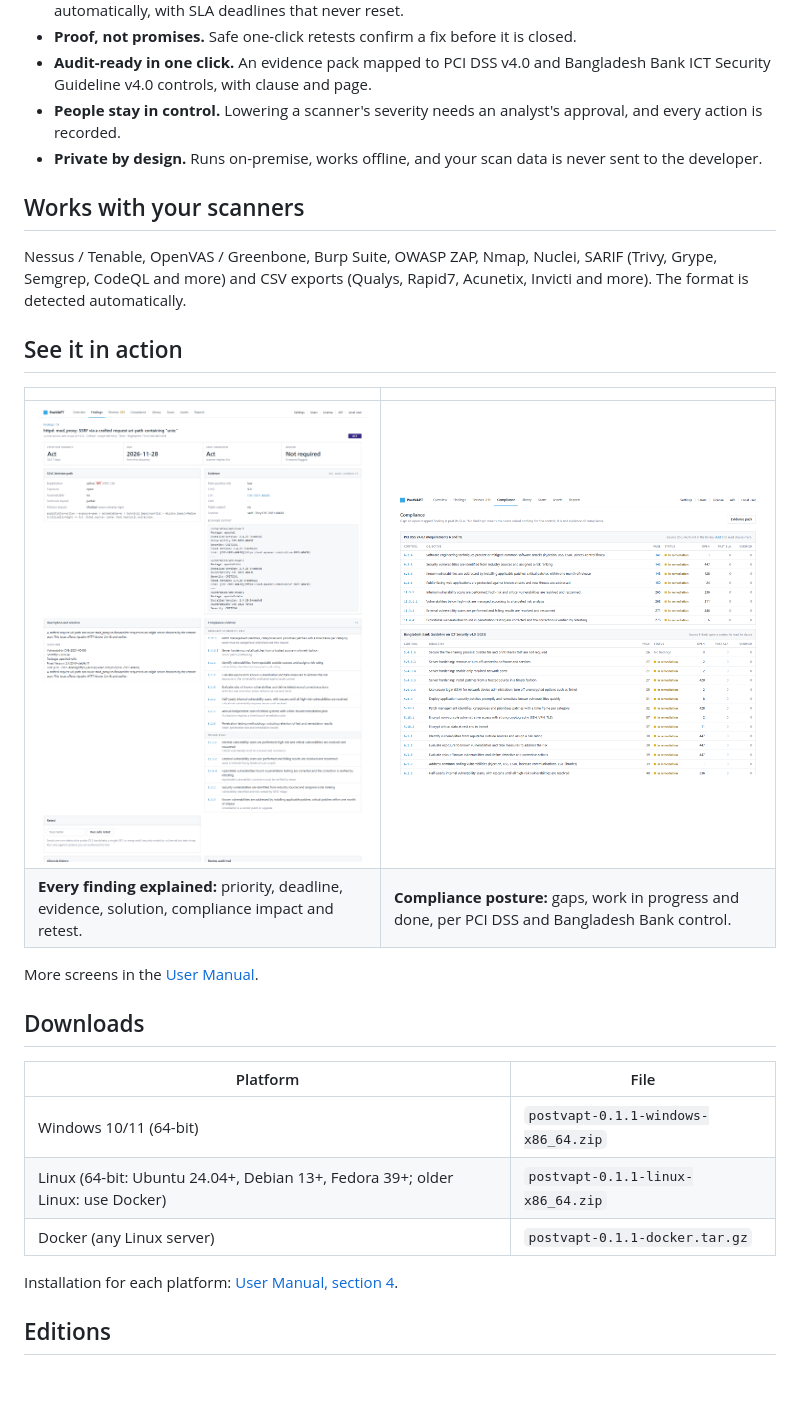
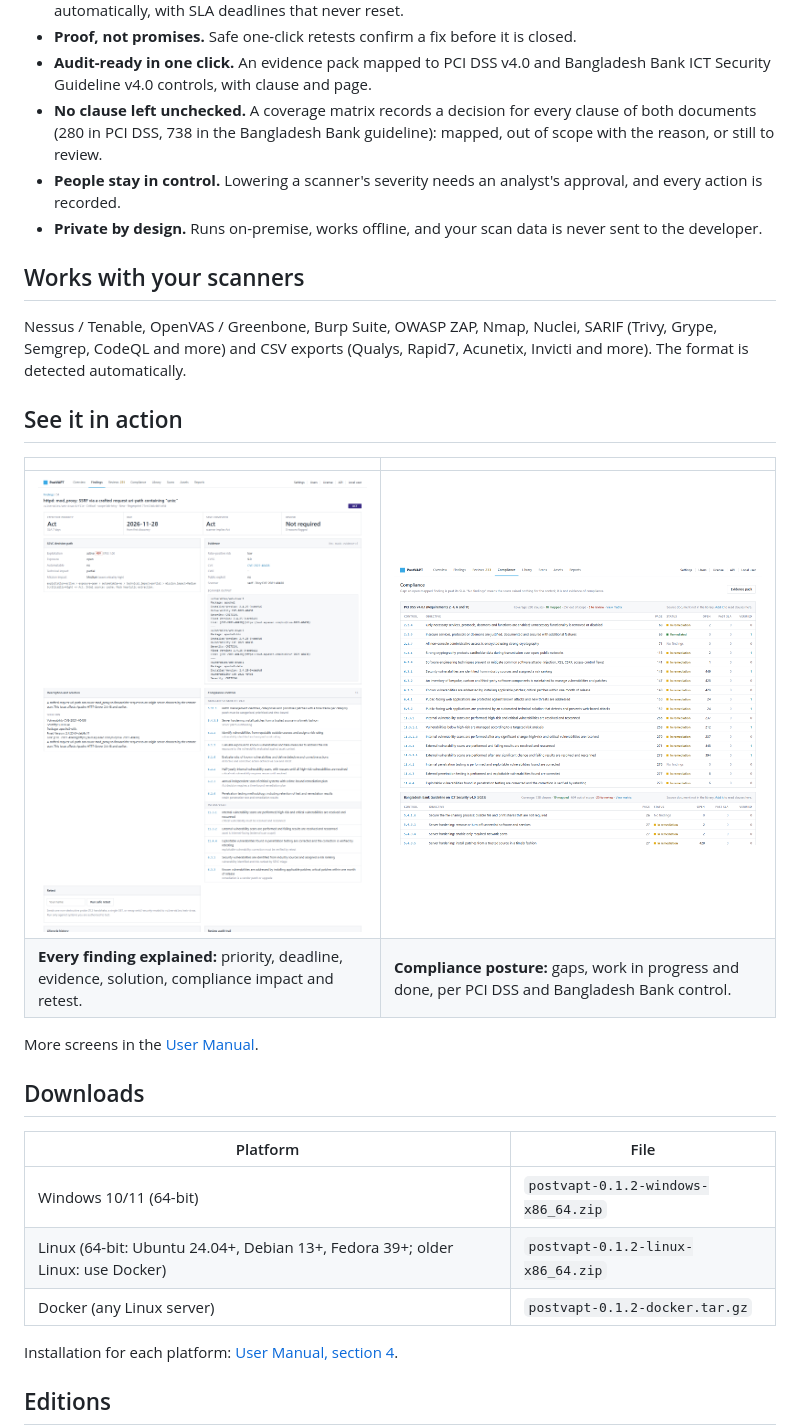
Before and after one commit to mstnisa/postvapt, a Markdown page: README.md, the part around the change. GitHub-like rendering; pictures changed too: docs/images/05-compliance.png; blank space fills up the shorter version.

Commit message:
Docs: coverage matrix and 0.1.2 release files

```diff
--- a/README.md
+++ b/README.md
@@ -49,6 +49,9 @@ every task explained step by step, with pictures.
   closed.
 - **Audit-ready in one click.** An evidence pack mapped to PCI DSS v4.0 and
   Bangladesh Bank ICT Security Guideline v4.0 controls, with clause and page.
+- **No clause left unchecked.** A coverage matrix records a decision for every
+  clause of both documents (280 in PCI DSS, 738 in the Bangladesh Bank guideline):
+  mapped, out of scope with the reason, or still to review.
 - **People stay in control.** Lowering a scanner's severity needs an analyst's
   approval, and every action is recorded.
 - **Private by design.** Runs on-premise, works offline, and your scan data is
@@ -73,9 +76,9 @@ More screens in the [User Manual](USER_MANUAL.md#5-a-tour-of-the-screens).
 
 | Platform | File |
 |---|---|
-| Windows 10/11 (64-bit) | `postvapt-0.1.1-windows-x86_64.zip` |
-| Linux (64-bit: Ubuntu 24.04+, Debian 13+, Fedora 39+; older Linux: use Docker) | `postvapt-0.1.1-linux-x86_64.zip` |
-| Docker (any Linux server) | `postvapt-0.1.1-docker.tar.gz` |
+| Windows 10/11 (64-bit) | `postvapt-0.1.2-windows-x86_64.zip` |
+| Linux (64-bit: Ubuntu 24.04+, Debian 13+, Fedora 39+; older Linux: use Docker) | `postvapt-0.1.2-linux-x86_64.zip` |
+| Docker (any Linux server) | `postvapt-0.1.2-docker.tar.gz` |
 
 Installation for each platform: [User Manual, section 4](USER_MANUAL.md#4-install-postvapt-in-5-minutes).
 
```
Also changed, not shown: USER_MANUAL.md (+29 -8 lines), docs/images/14-coverage.png (added).
